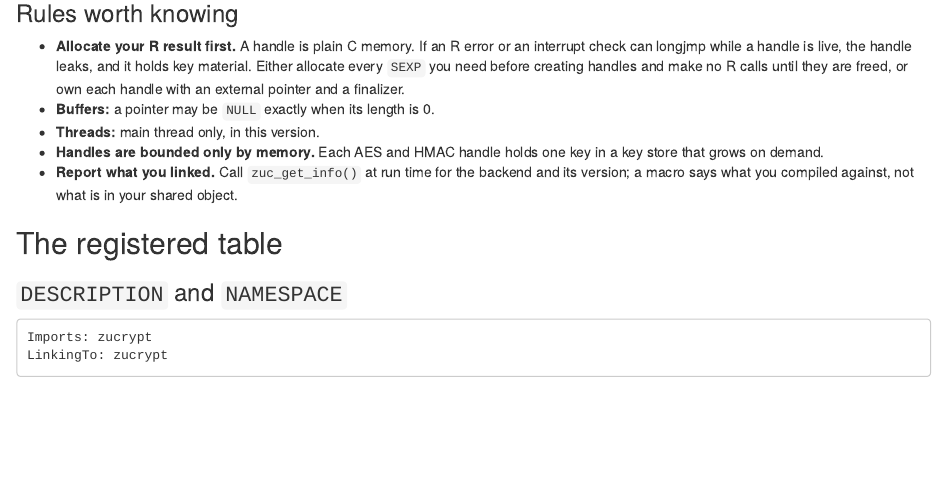
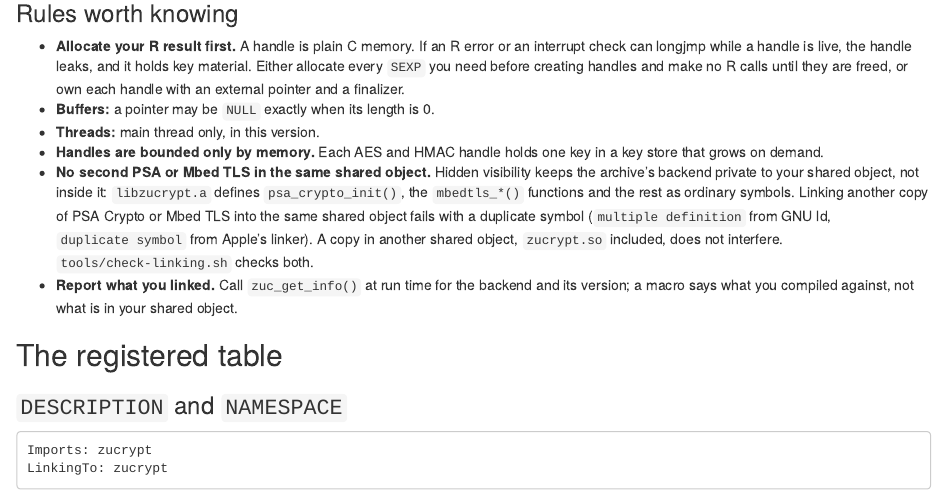
Before and after one commit to pedrobtz/zucrypt, an R Markdown document (vignettes/articles/c-api.Rmd): the page in a window 1100 px wide, from 3400 px down. Rendered offline with R 4.5, knitr and Pandoc, with nearby package versions.

Commit message:
Document and check that no second PSA may share the archive's shared object (#112)
Co-Authored-By: Claude Opus 5.5 <noreply@anthropic.com>

```diff
--- a/NEWS.md
+++ b/NEWS.md
@@ -74,6 +74,10 @@
   `zuc_alg` values: `ZUC_ALG_EC_P256` to `_P521` (193-195),
   `ZUC_ALG_X25519 = 196`, `ZUC_ALG_ECDH = 197`, `ZUC_ALG_ECDSA = 226` and
   `ZUC_ALG_ECDSA_DETERMINISTIC = 227`.
+* `?zucrypt_c_api` and the C-API article now say that no other PSA Crypto or
+  Mbed TLS may be linked into the same shared object as `libzucrypt.a`: the
+  archive's backend symbols are hidden from other shared objects, not inside
+  your own, so the link fails with a duplicate symbol (#112).
 
 ## Bug fixes
 
--- a/vignettes/articles/c-api.Rmd
+++ b/vignettes/articles/c-api.Rmd
@@ -210,6 +210,14 @@
 - **Threads:** main thread only, in this version.
 - **Handles are bounded only by memory.** Each AES and HMAC handle holds one
   key in a key store that grows on demand.
+- **No second PSA or Mbed TLS in the same shared object.** Hidden
+  visibility keeps the archive's backend private to your shared object, not
+  inside it: `libzucrypt.a` defines `psa_crypto_init()`, the `mbedtls_*()`
+  functions and the rest as ordinary symbols. Linking another copy of PSA
+  Crypto or Mbed TLS into the same shared object fails with a duplicate
+  symbol (`multiple definition` from GNU ld, `duplicate symbol` from Apple's
+  linker). A copy in another shared object, `zucrypt.so` included, does not
+  interfere. `tools/check-linking.sh` checks both.
 - **Report what you linked.** Call `zuc_get_info()` at run time for the
   backend and its version; a macro says what you compiled against, not what
   is in your shared object.
```
Also changed, not shown: R/c-api.R (+8 -0 lines), 2 other files.
